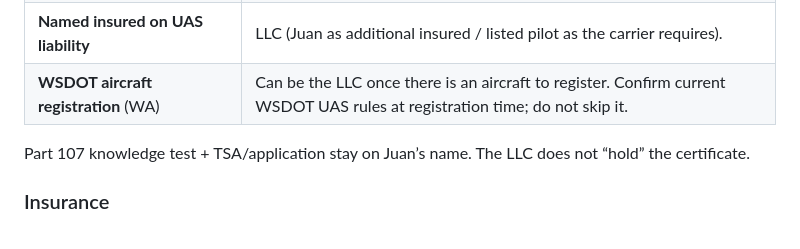
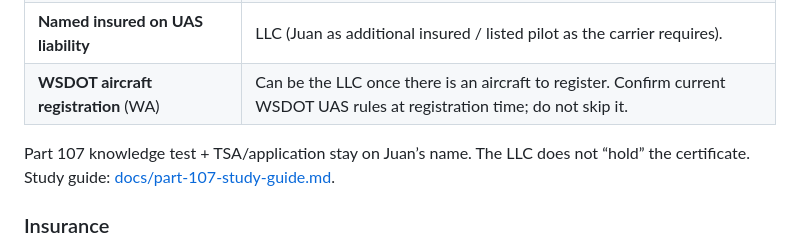
Before and after one commit to QuirinoC/collapse-tech, a Markdown page: docs/wa-listing-media-90-day-plan.md, the part around the change. Drawn GitHub-style.

```diff
--- a/docs/wa-listing-media-90-day-plan.md
+++ b/docs/wa-listing-media-90-day-plan.md
@@ -61,7 +61,7 @@ Say this out loud before buying anything.
 | **Named insured on UAS liability** | LLC (Juan as additional insured / listed pilot as the carrier requires). |
 | **WSDOT aircraft registration** (WA) | Can be the LLC once there is an aircraft to register. Confirm current WSDOT UAS rules at registration time; do not skip it. |
 
-Part 107 knowledge test + TSA/application stay on Juan’s name. The LLC does not “hold” the certificate.
+Part 107 knowledge test + TSA/application stay on Juan’s name. The LLC does not “hold” the certificate. Study guide: [docs/part-107-study-guide.md](./part-107-study-guide.md).
 
 ### Insurance
 
```
Also changed, not shown: docs/part-107-study-guide.md (added, +240 -0 lines).
